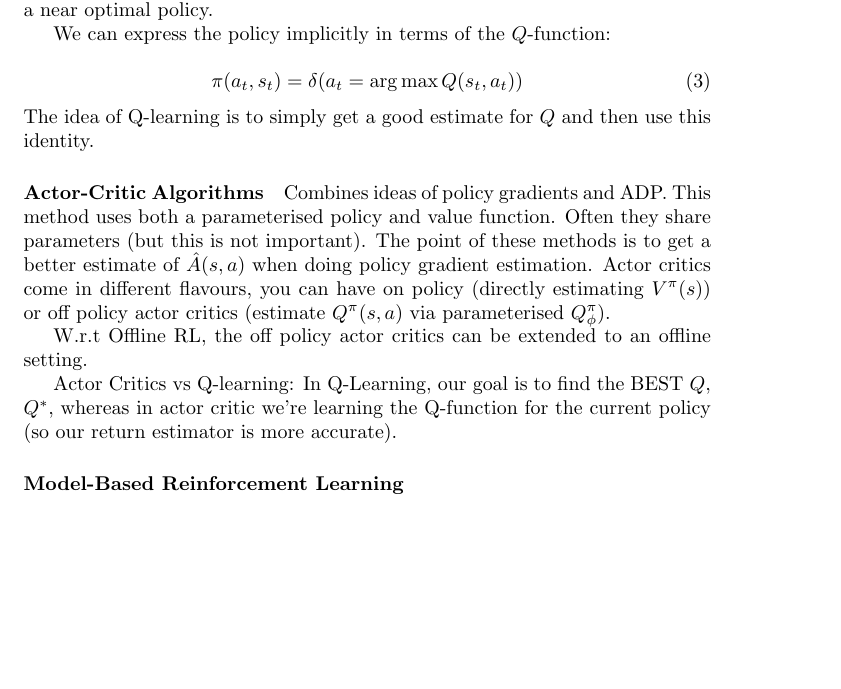
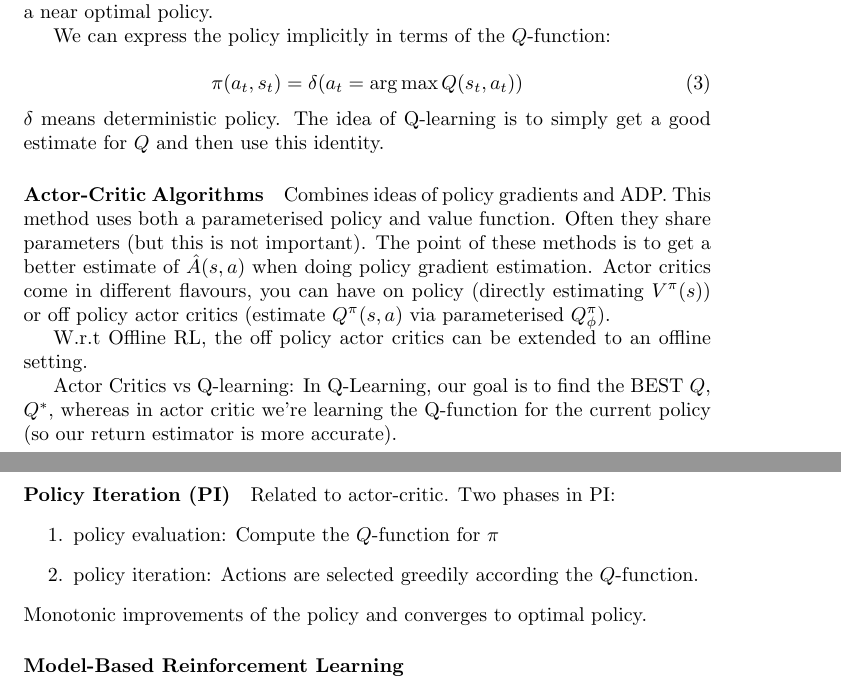
Before and after one commit to MouseAndKeyboard/rg-generative, a LaTeX document (notes/jun21/offline_rl.tex): part of page 2 of 2 before the commit and two parts of pages 2 and 3 of 3 after it, the two joined at a grey line, cut so that both start at the same text, the shorter picture padded with empty space. Compiled offline with pdfLaTeX.

Commit message:
Offline RL: Policy Iteration

```diff
--- a/notes/jun21/offline_rl.tex
+++ b/notes/jun21/offline_rl.tex
@@ -61,6 +61,7 @@ We can express the policy implicitly in terms of the \(Q\)-function:
   \label{eq:3}
   \pi(a_{t}, s_{t}) = \delta(a_{t} = \argmax Q (s_{t}, a_{t}) )
 \end{equation}
+\(\delta\) means deterministic policy.
 The idea of Q-learning is to simply get a good estimate for \(Q\) and then use this identity.
 
 
@@ -76,9 +77,15 @@ W.r.t Offline RL, the off policy actor critics can be extended to an offline set
 
 Actor Critics vs Q-learning: In Q-Learning, our goal is to find the BEST \(Q\), \(Q^{*}\), whereas in actor critic we're learning the Q-function for the current policy (so our return estimator is more accurate).
 
+\paragraph{Policy Iteration (PI)}
+Related to actor-critic.
+Two phases in PI:
+\begin{enumerate}
+  \item policy evaluation: Compute the \(Q\)-function for \(\pi\)
+  \item policy iteration: Actions are selected greedily according the \(Q\)-function.
+\end{enumerate}
+Monotonic improvements of the policy and converges to optimal policy.
 
 \paragraph{Model-Based Reinforcement Learning}
 
-
-
 \end{document}
```
